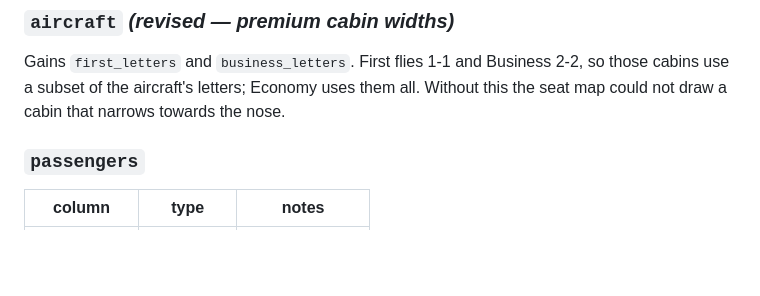
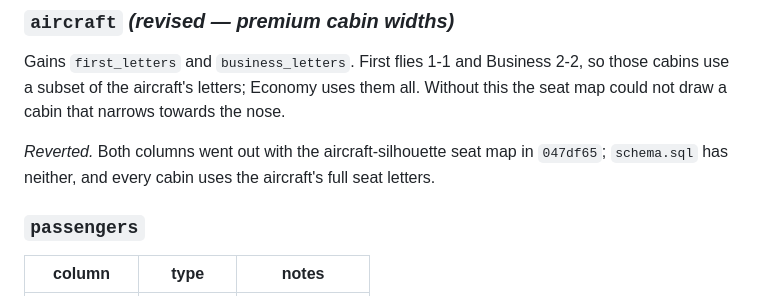
Before and after one commit to programredacted/skyway-airways, a Markdown page: PLAN.md, the part around the change. Rendered like a GitHub page; blank space fills up the shorter version.

```diff
--- a/PLAN.md
+++ b/PLAN.md
@@ -130,6 +130,10 @@ dependency and one config surface avoided for about twenty lines.
 Gains `first_letters` and `business_letters`. First flies 1-1 and Business 2-2,
 so those cabins use a subset of the aircraft's letters; Economy uses them all.
 Without this the seat map could not draw a cabin that narrows towards the nose.
+
+*Reverted.* Both columns went out with the aircraft-silhouette seat map in
+`047df65`; `schema.sql` has neither, and every cabin uses the aircraft's full
+seat letters.
 
 ### `passengers`
 
```
Also changed, not shown: GOAL.md (+5 -0 lines), README.md (+13 -11 lines).
